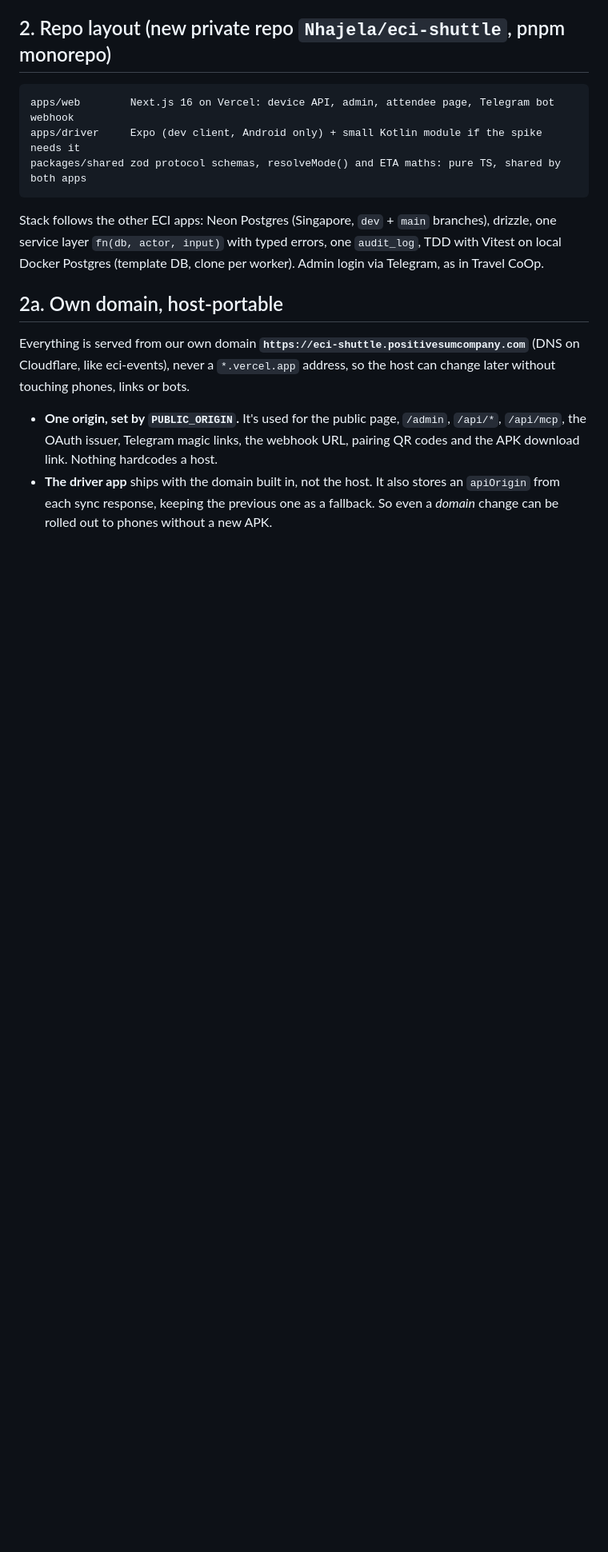
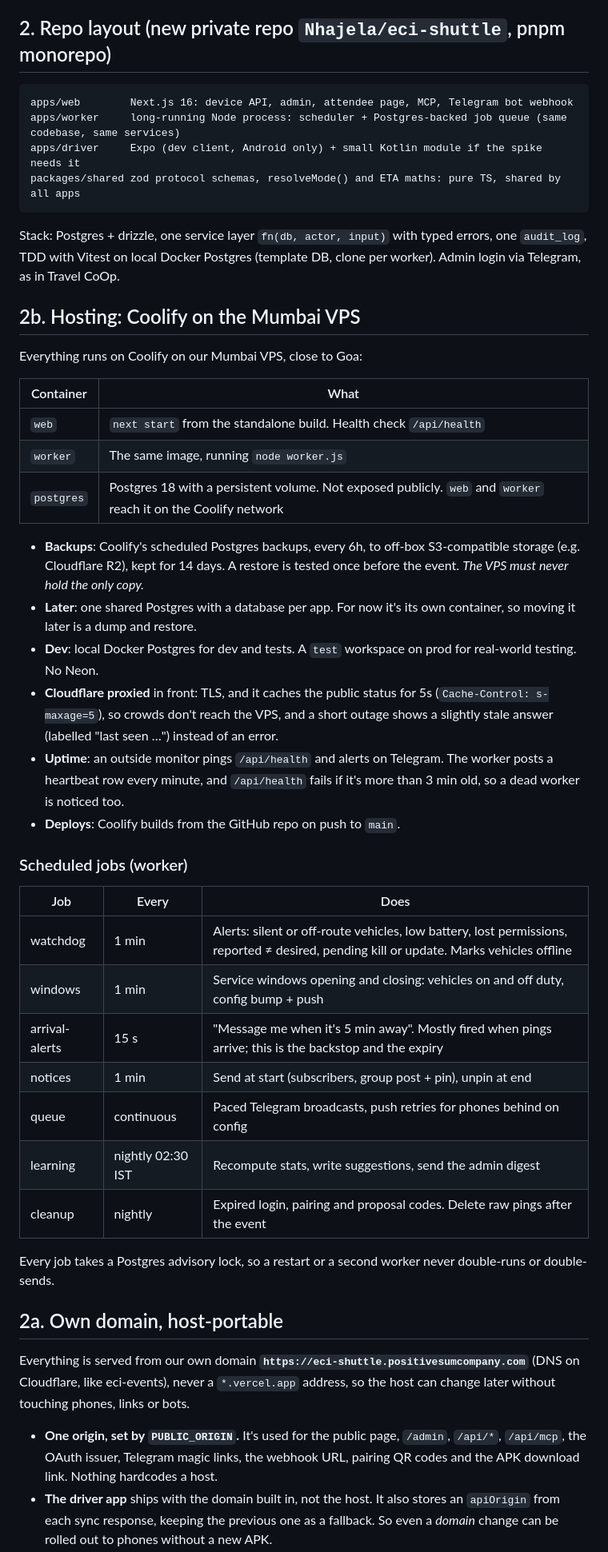
Before and after one commit to Nhajela/eci-shuttle, a Markdown page: docs/SPEC.md, the part around one of its changes. Shown at 80% size. GitHub-like rendering; blank space fills up the shorter version.

Commit message:
docs: host on Coolify (Mumbai) with own Postgres and a worker for scheduled jobs
Co-Authored-By: Claude Opus 5.5 <noreply@anthropic.com>

````diff
--- a/docs/SPEC.md
+++ b/docs/SPEC.md
@@ -20,14 +20,48 @@ Non-goals
 ## 2. Repo layout (new private repo `Nhajela/eci-shuttle`, pnpm monorepo)
 
 ```
-apps/web        Next.js 16 on Vercel: device API, admin, attendee page, Telegram bot webhook
+apps/web        Next.js 16: device API, admin, attendee page, MCP, Telegram bot webhook
+apps/worker     long-running Node process: scheduler + Postgres-backed job queue (same codebase, same services)
 apps/driver     Expo (dev client, Android only) + small Kotlin module if the spike needs it
-packages/shared zod protocol schemas, resolveMode() and ETA maths: pure TS, shared by both apps
+packages/shared zod protocol schemas, resolveMode() and ETA maths: pure TS, shared by all apps
 ```
 
-Stack follows the other ECI apps: Neon Postgres (Singapore, `dev` + `main` branches), drizzle,
-one service layer `fn(db, actor, input)` with typed errors, one `audit_log`, TDD with Vitest on
-local Docker Postgres (template DB, clone per worker). Admin login via Telegram, as in Travel CoOp.
+Stack: Postgres + drizzle, one service layer `fn(db, actor, input)` with typed errors, one `audit_log`,
+TDD with Vitest on local Docker Postgres (template DB, clone per worker). Admin login via Telegram, as in Travel CoOp.
+
+## 2b. Hosting: Coolify on the Mumbai VPS
+
+Everything runs on Coolify on our Mumbai VPS, close to Goa:
+
+| Container | What |
+|---|---|
+| `web` | `next start` from the standalone build. Health check `/api/health` |
+| `worker` | The same image, running `node worker.js` |
+| `postgres` | Postgres 18 with a persistent volume. Not exposed publicly. `web` and `worker` reach it on the Coolify network |
+
+- **Backups**: Coolify's scheduled Postgres backups, every 6h, to off-box S3-compatible storage (e.g. Cloudflare R2),
+  kept for 14 days. A restore is tested once before the event. *The VPS must never hold the only copy.*
+- **Later**: one shared Postgres with a database per app. For now it's its own container, so moving it later is a dump and restore.
+- **Dev**: local Docker Postgres for dev and tests. A `test` workspace on prod for real-world testing. No Neon.
+- **Cloudflare proxied** in front: TLS, and it caches the public status for 5s (`Cache-Control: s-maxage=5`), so crowds
+  don't reach the VPS, and a short outage shows a slightly stale answer (labelled "last seen …") instead of an error.
+- **Uptime**: an outside monitor pings `/api/health` and alerts on Telegram. The worker posts a heartbeat row every
+  minute, and `/api/health` fails if it's more than 3 min old, so a dead worker is noticed too.
+- **Deploys**: Coolify builds from the GitHub repo on push to `main`.
+
+### Scheduled jobs (worker)
+
+| Job | Every | Does |
+|---|---|---|
+| watchdog | 1 min | Alerts: silent or off-route vehicles, low battery, lost permissions, reported ≠ desired, pending kill or update. Marks vehicles offline |
+| windows | 1 min | Service windows opening and closing: vehicles on and off duty, config bump + push |
+| arrival-alerts | 15 s | "Message me when it's 5 min away". Mostly fired when pings arrive; this is the backstop and the expiry |
+| notices | 1 min | Send at start (subscribers, group post + pin), unpin at end |
+| queue | continuous | Paced Telegram broadcasts, push retries for phones behind on config |
+| learning | nightly 02:30 IST | Recompute stats, write suggestions, send the admin digest |
+| cleanup | nightly | Expired login, pairing and proposal codes. Delete raw pings after the event |
+
+Every job takes a Postgres advisory lock, so a restart or a second worker never double-runs or double-sends.
 
 ## 2a. Own domain, host-portable
 
````
Also changed, not shown: other parts of docs/SPEC.md (+7 -8 lines).
